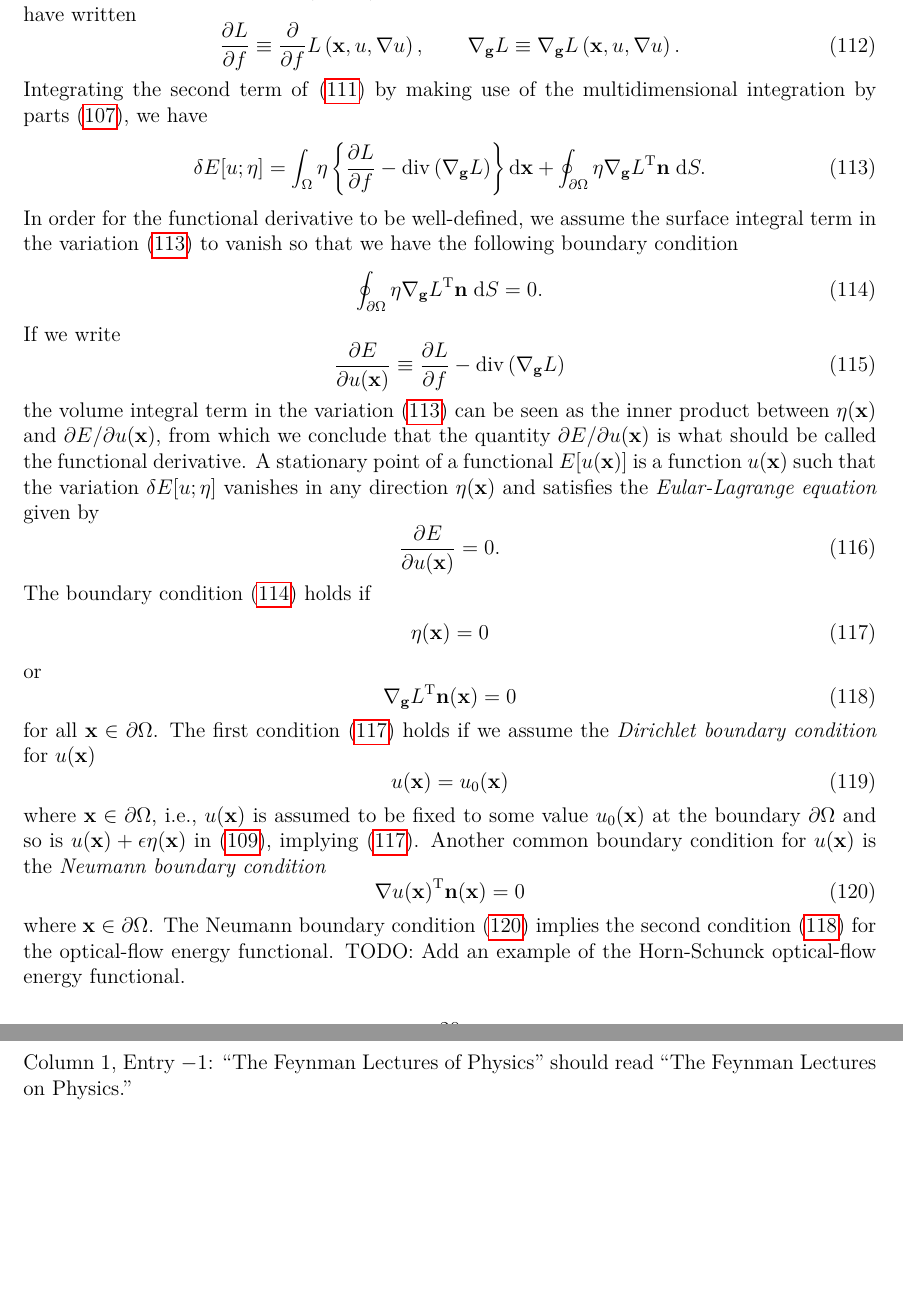
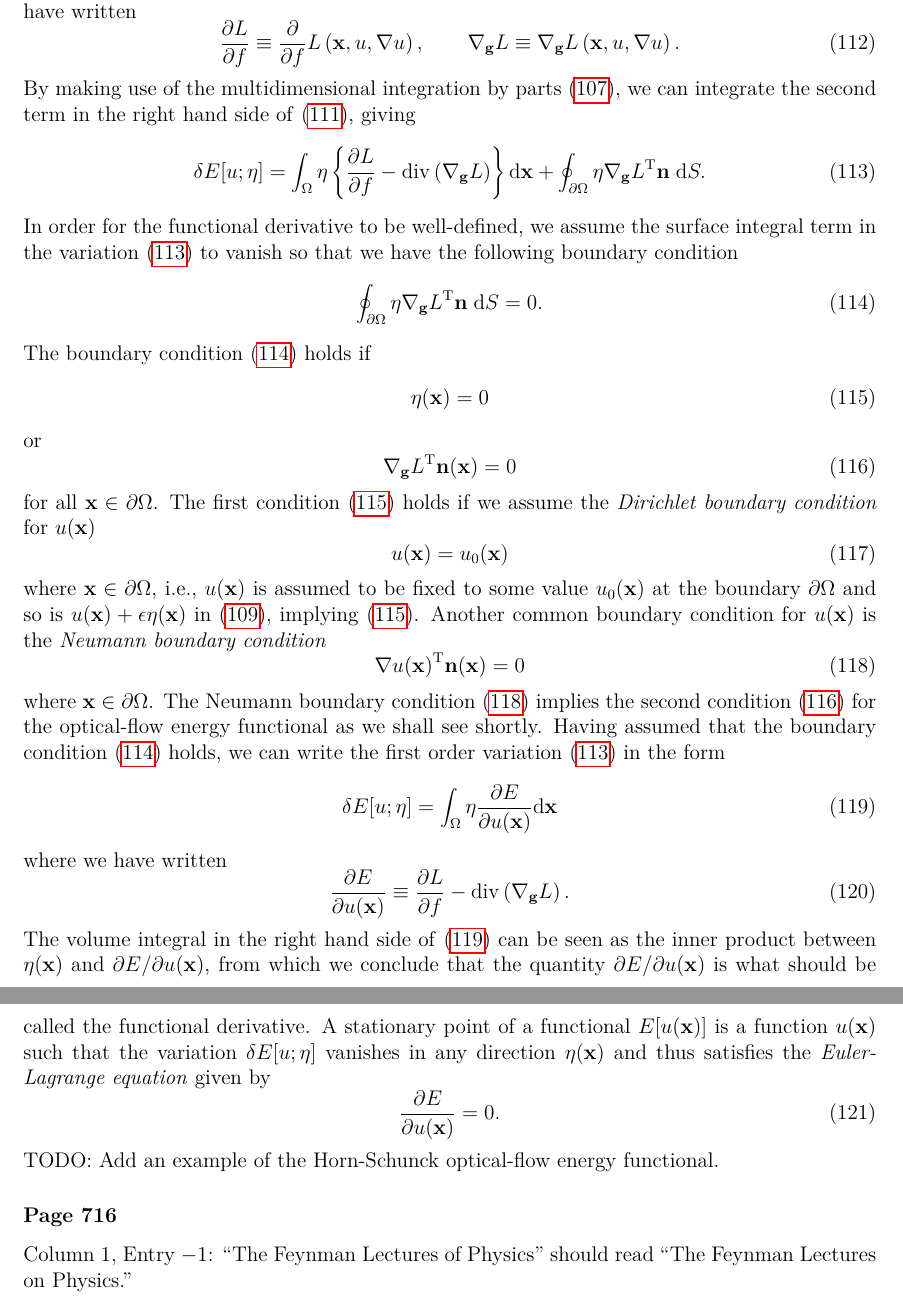
Before and after one commit to yousuketakada/prml_errata, a LaTeX document (prml_errata.tex): two parts of pages 20 and 21 of 21, joined at a grey line, cut so that both start at the same text, the shorter picture padded with empty space. Compiled offline with pdfLaTeX.

Commit message:
Edit erratum for multidimensional calculus of variations

```diff
--- a/prml_errata.tex
+++ b/prml_errata.tex
@@ -1483,10 +1483,10 @@ both $f$ and $\mathbf{g}$; and we have written
 \nabla_{\mathbf{g}} L \equiv
 \nabla_{\mathbf{g}} L\left(\mathbf{x}, u, \nabla u\right) .
 \end{equation}
-Integrating the second term of \eqref{eq:first_order_variation_of_E_wrt_u_in_eta_before_expansion}
-by making use of
+By making use of
 the multidimensional integration by parts~\eqref{eq:multidimensional_integration_by_parts},
-we have
+we can integrate the second term in the right hand side of
+\eqref{eq:first_order_variation_of_E_wrt_u_in_eta_before_expansion}, giving
 \begin{equation}
 \delta E[u; \eta] =
 \int_{\Omega} \eta \left\{
@@ -1503,22 +1503,6 @@ we have the following boundary condition
 \oint_{\partial\Omega} \eta {\nabla_{\mathbf{g}} L}^{\operatorname{T}} \mathbf{n} \; \mathrm{d}S
 = 0.
 \label{eq:boundary_condition_for_multidimensional_calculus_of_variations}
-\end{equation}
-If we write
-\begin{equation}
-\frac{\partial E}{\partial u(\mathbf{x})} \equiv
-\frac{\partial L}{ \partial f} - \operatorname{div}\left( \nabla_{\mathbf{g}} L \right)
-\end{equation}
-the volume integral term in the variation~\eqref{eq:first_order_variation_of_E_wrt_u_in_eta}
-can be seen as the inner product between
-$\eta(\mathbf{x})$ and $\partial E/\partial u(\mathbf{x})$,
-from which we conclude that the quantity~$\partial E/\partial u(\mathbf{x})$ is
-what should be called the functional derivative.
-A stationary point of a functional~$E[u(\mathbf{x})]$ is a function~$u(\mathbf{x})$ such that
-the variation~$\delta E[u; \eta]$ vanishes in any direction~$\eta(\mathbf{x})$ and
-satisfies the \emph{Eular-Lagrange equation} given by
-\begin{equation}
-\frac{\partial E}{\partial u(\mathbf{x})} = 0 .
 \end{equation}
 The boundary condition~\eqref{eq:boundary_condition_for_multidimensional_calculus_of_variations}
 holds if
@@ -1552,7 +1536,33 @@ Another common boundary condition for $u(\mathbf{x})$ is the \emph{Neumann bound
 where $\mathbf{x} \in \partial\Omega$.
 The Neumann boundary condition~\eqref{eq:Neumann_boundary_condition} implies
 the second condition~\eqref{eq:derivative_boundary_condition_for_calculus_of_variations}
-for the optical-flow energy functional.
+for the optical-flow energy functional as we shall see shortly.
+Having assumed that
+the boundary condition~\eqref{eq:boundary_condition_for_multidimensional_calculus_of_variations}
+holds, we can write the first order variation~\eqref{eq:first_order_variation_of_E_wrt_u_in_eta}
+in the form
+\begin{equation}
+\delta E[u; \eta] = \int_{\Omega} \eta \frac{\partial E}{\partial u(\mathbf{x})}
+\mathrm{d}\mathbf{x}
+\label{eq:first_order_variation_as_inner_product}
+\end{equation}
+where we have written
+\begin{equation}
+\frac{\partial E}{\partial u(\mathbf{x})} \equiv
+\frac{\partial L}{ \partial f} - \operatorname{div}\left( \nabla_{\mathbf{g}} L \right) .
+\label{eq:multidimensional_functional_derivative}
+\end{equation}
+The volume integral in the right hand side of
+\eqref{eq:first_order_variation_as_inner_product} can be seen as the inner product between
+$\eta(\mathbf{x})$ and $\partial E/\partial u(\mathbf{x})$,
+from which we conclude that the quantity~$\partial E/\partial u(\mathbf{x})$ is
+what should be called the functional derivative.
+A stationary point of a functional~$E[u(\mathbf{x})]$ is a function~$u(\mathbf{x})$ such that
+the variation~$\delta E[u; \eta]$ vanishes in any direction~$\eta(\mathbf{x})$ and thus
+satisfies the \emph{Euler-Lagrange equation} given by
+\begin{equation}
+\frac{\partial E}{\partial u(\mathbf{x})} = 0 .
+\end{equation}
 TODO: Add an example of the Horn-Schunck optical-flow energy functional.
 
 \erratum{Page~716}
```
Also changed, not shown: prml_errata.pdf.
